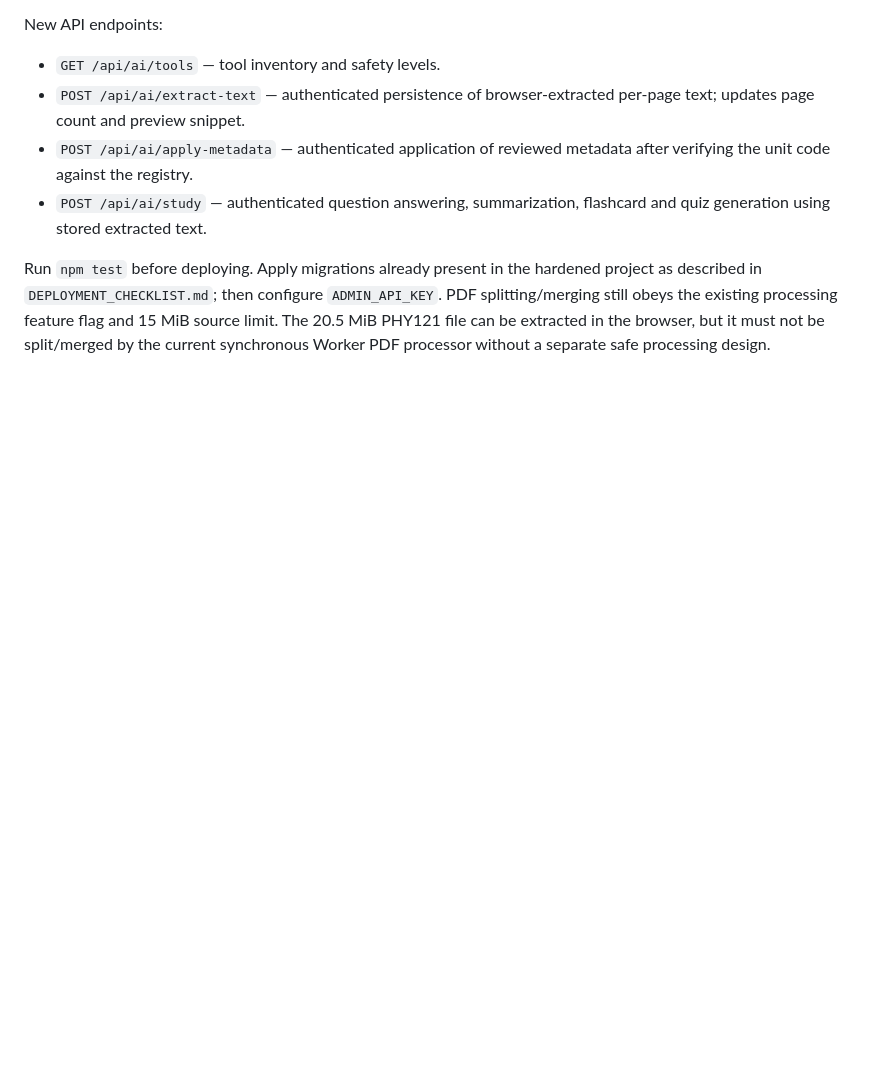
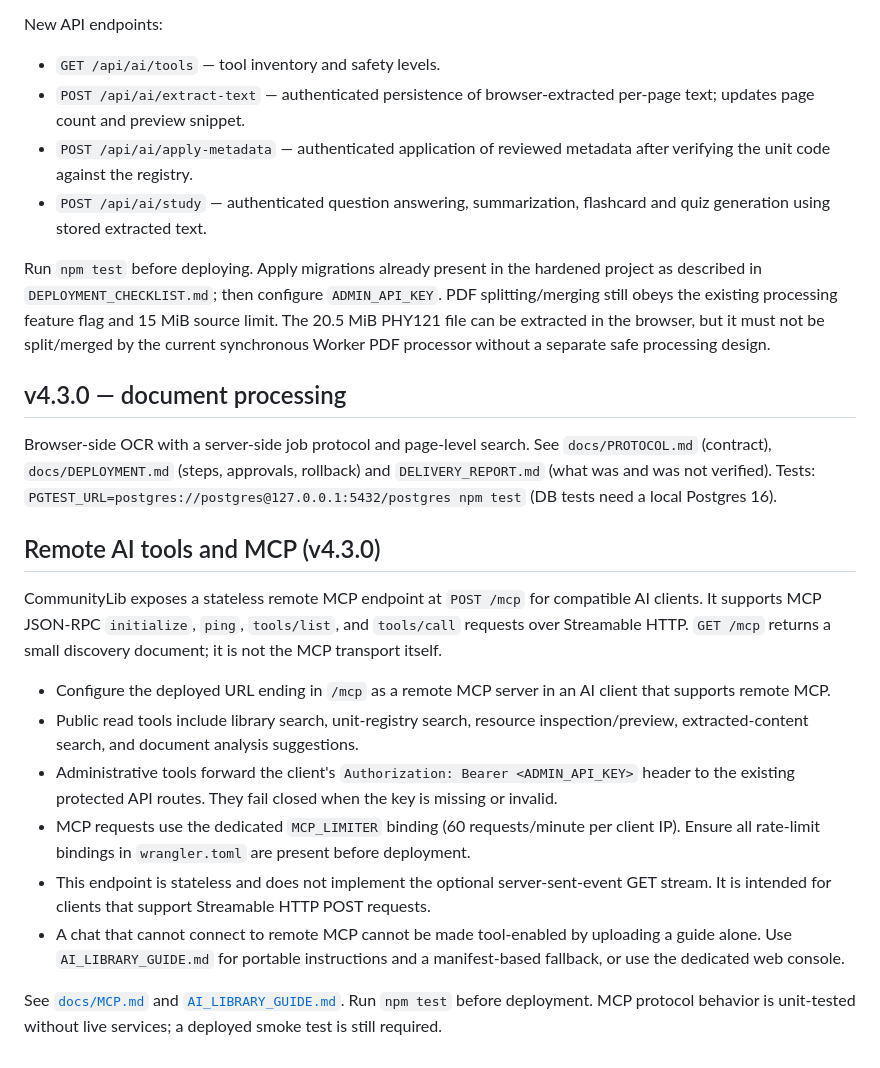
Before and after one commit to Braddock20/Communitylib, a Markdown page: README.md, the part around the change. GitHub-like rendering; blank space fills up the shorter version.

Commit message:
Update via gpush

```diff
--- a/README.md
+++ b/README.md
@@ -401,3 +401,21 @@ New API endpoints:
 - `POST /api/ai/study` — authenticated question answering, summarization, flashcard and quiz generation using stored extracted text.
 
 Run `npm test` before deploying. Apply migrations already present in the hardened project as described in `DEPLOYMENT_CHECKLIST.md`; then configure `ADMIN_API_KEY`. PDF splitting/merging still obeys the existing processing feature flag and 15 MiB source limit. The 20.5 MiB PHY121 file can be extracted in the browser, but it must not be split/merged by the current synchronous Worker PDF processor without a separate safe processing design.
+
+## v4.3.0 — document processing
+Browser-side OCR with a server-side job protocol and page-level search. See `docs/PROTOCOL.md` (contract),
+`docs/DEPLOYMENT.md` (steps, approvals, rollback) and `DELIVERY_REPORT.md` (what was and was not verified).
+Tests: `PGTEST_URL=postgres://postgres@127.0.0.1:5432/postgres npm test` (DB tests need a local Postgres 16).
+
+## Remote AI tools and MCP (v4.3.0)
+
+CommunityLib exposes a stateless remote MCP endpoint at `POST /mcp` for compatible AI clients. It supports MCP JSON-RPC `initialize`, `ping`, `tools/list`, and `tools/call` requests over Streamable HTTP. `GET /mcp` returns a small discovery document; it is not the MCP transport itself.
+
+- Configure the deployed URL ending in `/mcp` as a remote MCP server in an AI client that supports remote MCP.
+- Public read tools include library search, unit-registry search, resource inspection/preview, extracted-content search, and document analysis suggestions.
+- Administrative tools forward the client's `Authorization: Bearer <ADMIN_API_KEY>` header to the existing protected API routes. They fail closed when the key is missing or invalid.
+- MCP requests use the dedicated `MCP_LIMITER` binding (60 requests/minute per client IP). Ensure all rate-limit bindings in `wrangler.toml` are present before deployment.
+- This endpoint is stateless and does not implement the optional server-sent-event GET stream. It is intended for clients that support Streamable HTTP POST requests.
+- A chat that cannot connect to remote MCP cannot be made tool-enabled by uploading a guide alone. Use `AI_LIBRARY_GUIDE.md` for portable instructions and a manifest-based fallback, or use the dedicated web console.
+
+See [`docs/MCP.md`](docs/MCP.md) and [`AI_LIBRARY_GUIDE.md`](AI_LIBRARY_GUIDE.md). Run `npm test` before deployment. MCP protocol behavior is unit-tested without live services; a deployed smoke test is still required.
```
